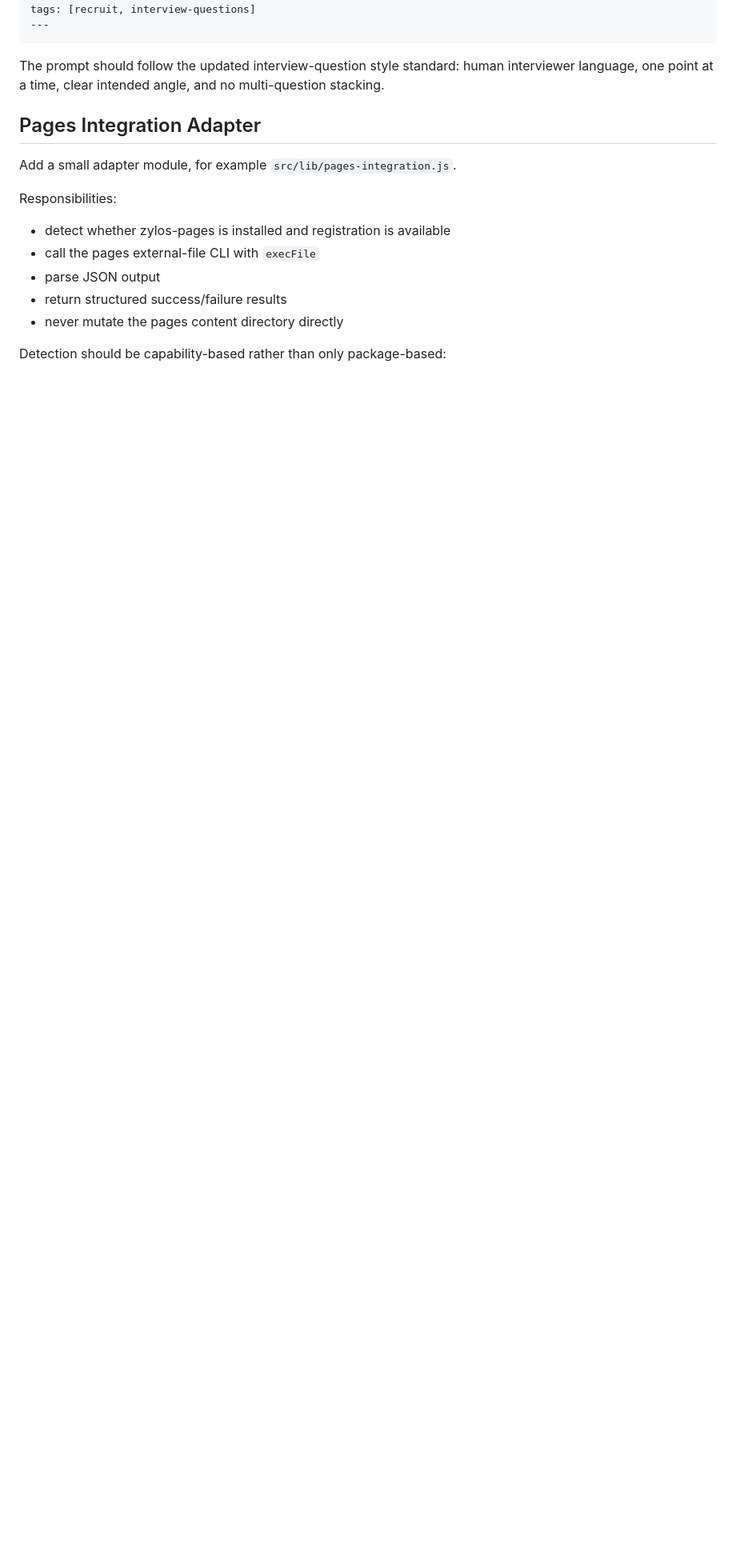
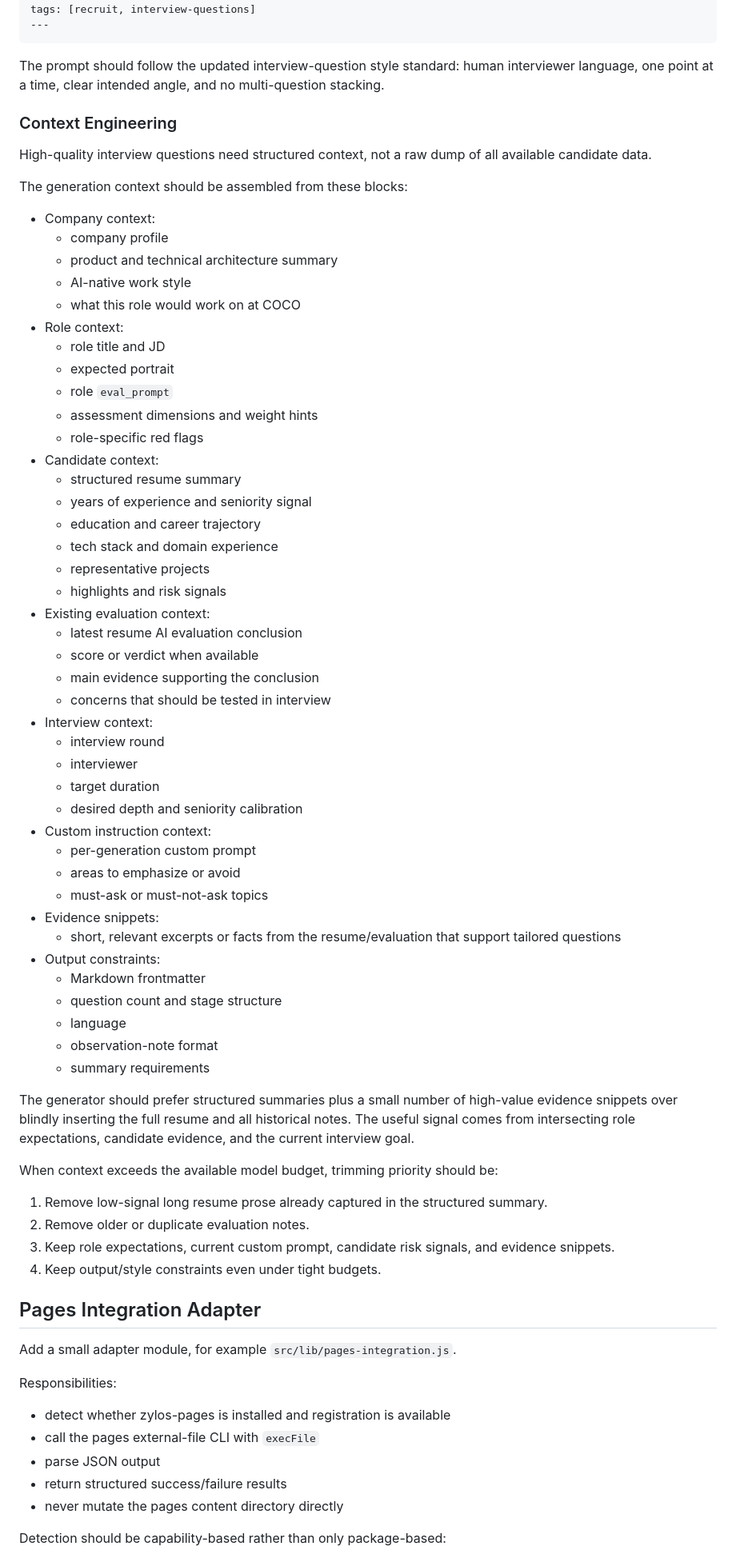
Before and after one commit to zz-howard/zylos-recruit, a Markdown page: docs/pages-interview-questions-technical-plan.md, the part around one of its changes. Shown at 80% size. Rendered like a GitHub page; blank space fills up the shorter version.

Commit message:
docs: define interview prompt layering

```diff
--- a/docs/pages-interview-questions-technical-plan.md
+++ b/docs/pages-interview-questions-technical-plan.md
@@ -133,6 +190,69 @@ tags: [recruit, interview-questions]
 The prompt should follow the updated interview-question style standard:
 human interviewer language, one point at a time, clear intended angle, and no
 multi-question stacking.
+
+### Context Engineering
+
+High-quality interview questions need structured context, not a raw dump of all
+available candidate data.
+
+The generation context should be assembled from these blocks:
+
+- Company context:
+  - company profile
+  - product and technical architecture summary
+  - AI-native work style
+  - what this role would work on at COCO
+- Role context:
+  - role title and JD
+  - expected portrait
+  - role `eval_prompt`
+  - assessment dimensions and weight hints
+  - role-specific red flags
+- Candidate context:
+  - structured resume summary
+  - years of experience and seniority signal
+  - education and career trajectory
+  - tech stack and domain experience
+  - representative projects
+  - highlights and risk signals
+- Existing evaluation context:
+  - latest resume AI evaluation conclusion
+  - score or verdict when available
+  - main evidence supporting the conclusion
+  - concerns that should be tested in interview
+- Interview context:
+  - interview round
+  - interviewer
+  - target duration
+  - desired depth and seniority calibration
+- Custom instruction context:
+  - per-generation custom prompt
+  - areas to emphasize or avoid
+  - must-ask or must-not-ask topics
+- Evidence snippets:
+  - short, relevant excerpts or facts from the resume/evaluation that support
+    tailored questions
+- Output constraints:
+  - Markdown frontmatter
+  - question count and stage structure
+  - language
+  - observation-note format
+  - summary requirements
+
+The generator should prefer structured summaries plus a small number of
+high-value evidence snippets over blindly inserting the full resume and all
+historical notes. The useful signal comes from intersecting role expectations,
+candidate evidence, and the current interview goal.
+
+When context exceeds the available model budget, trimming priority should be:
+
+1. Remove low-signal long resume prose already captured in the structured
+   summary.
+2. Remove older or duplicate evaluation notes.
+3. Keep role expectations, current custom prompt, candidate risk signals, and
+   evidence snippets.
+4. Keep output/style constraints even under tight budgets.
 
 ## Pages Integration Adapter
 
```
Also changed, not shown: other parts of docs/pages-interview-questions-technical-plan.md (+57 -0 lines).
